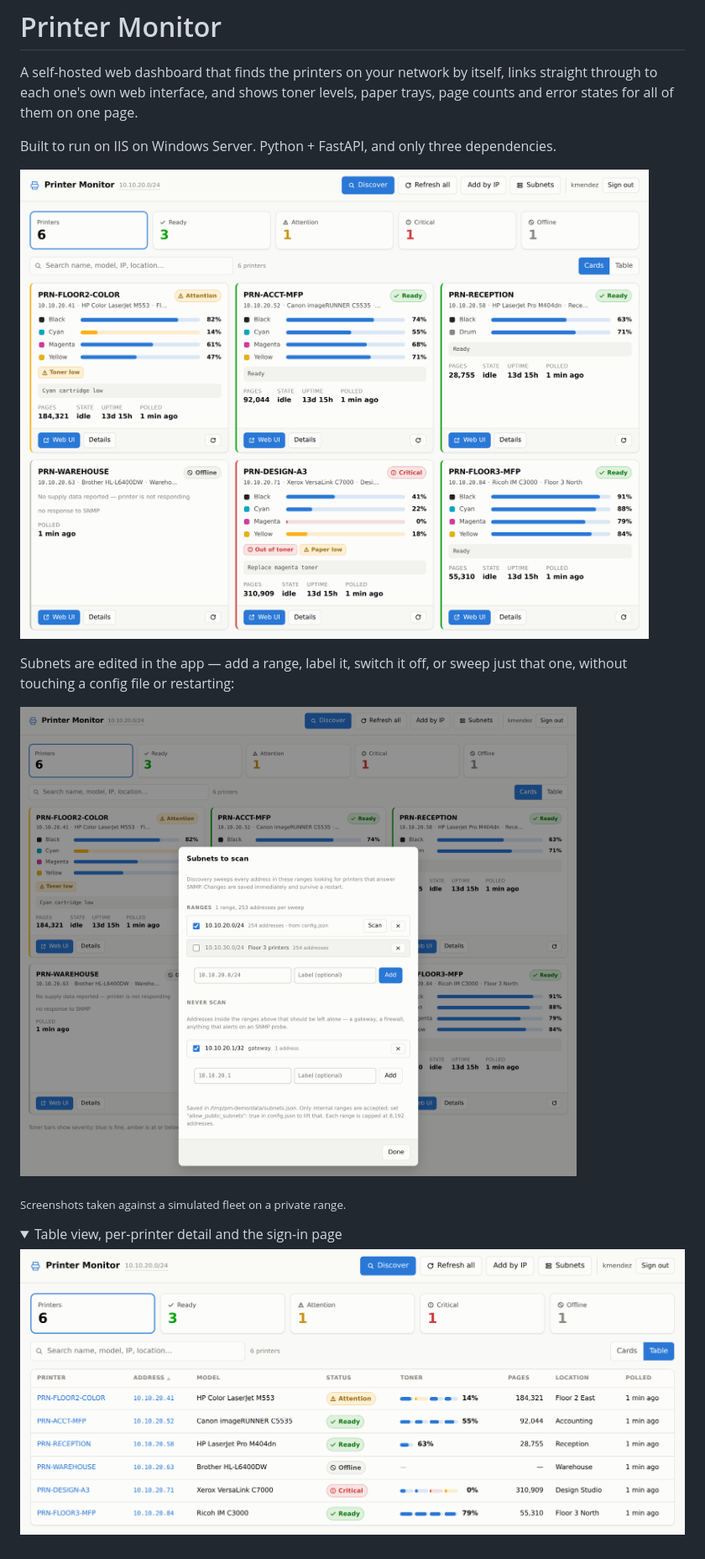
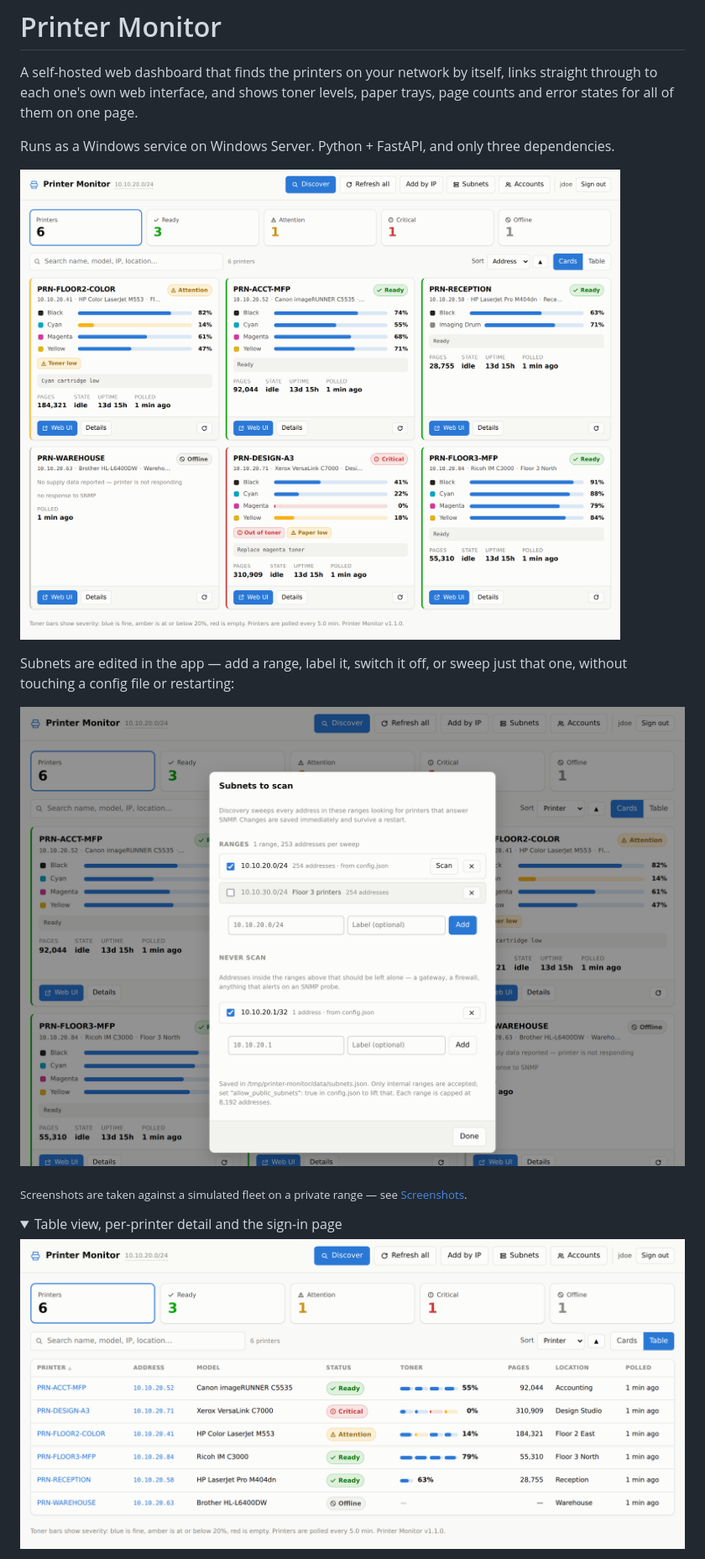
Before and after one commit to the-kevinator/printer-monitor, a Markdown page: README.md, the part around one of its changes. Shown at 84% size. Rendered like a GitHub page; pictures changed too: docs/dashboard-table.png, docs/dashboard.png, docs/subnets.png; folded sections open.

```diff
--- a/README.md
+++ b/README.md
@@ -4,7 +4,7 @@ A self-hosted web dashboard that finds the printers on your network by itself,
 links straight through to each one's own web interface, and shows toner levels,
 paper trays, page counts and error states for all of them on one page.
 
-Built to run on IIS on Windows Server. Python + FastAPI, and only three
+Runs as a Windows service on Windows Server. Python + FastAPI, and only three
 dependencies.
 
 ![The dashboard: stat tiles, then one card per printer with toner meters, alerts and a link to each printer's own web interface](docs/dashboard.png)
@@ -14,7 +14,7 @@ just that one, without touching a config file or restarting:
 
 ![The subnet editor: a list of ranges with checkboxes, labels and address counts, a never-scan list below it, and the total addresses per sweep](docs/subnets.png)
 
-<sub>Screenshots taken against a simulated fleet on a private range.</sub>
+<sub>Screenshots are taken against a simulated fleet on a private range &mdash; see [Screenshots](#screenshots).</sub>
 
 <details>
 <summary>Table view, per-printer detail and the sign-in page</summary>
```
Also changed, not shown: other parts of README.md (+25 -4 lines), docs/login.png, docs/printer-detail.png, 5 other files.
